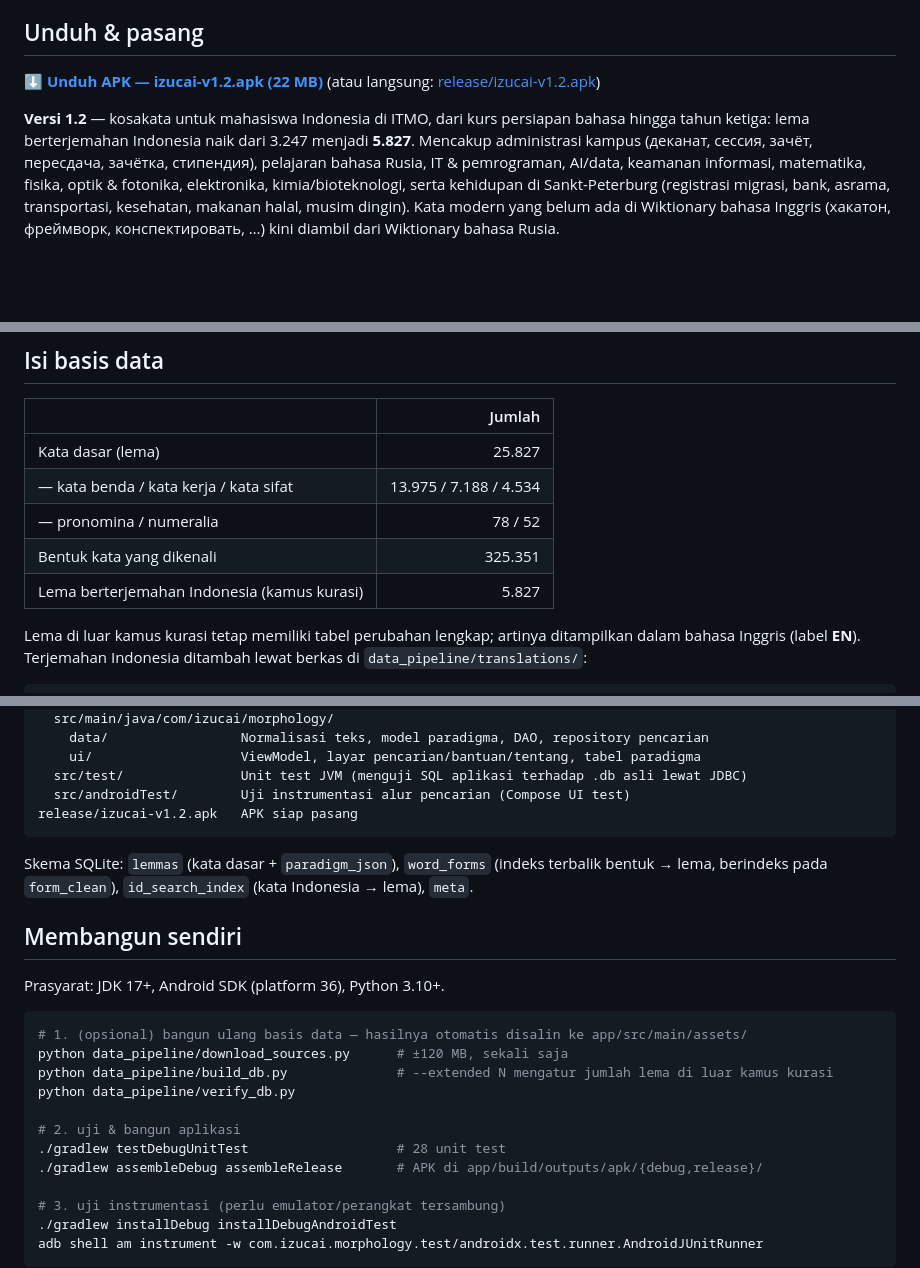
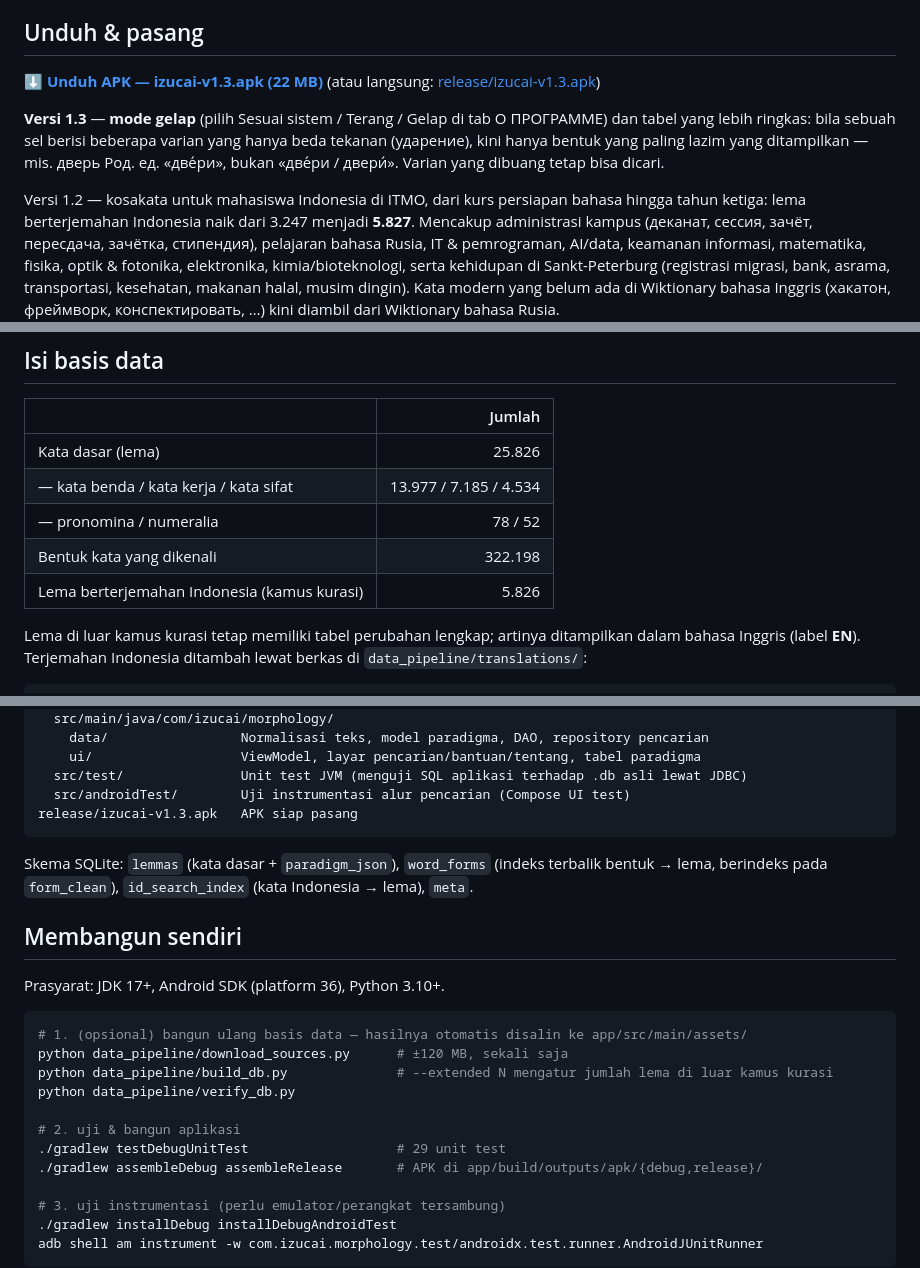
Before and after one commit to aelgeaer/izucai, a Markdown page: README.md, 3 parts joined by grey strips. Drawn GitHub-style; blank space fills up the shorter version.

````diff
--- a/README.md
+++ b/README.md
@@ -9,10 +9,14 @@ Ketik kata dalam **bentuk apa pun** (`машинами`, `заказала`, `е
 
 ## Unduh & pasang
 
-**[⬇ Unduh APK — izucai-v1.2.apk (22 MB)](https://github.com/aelgeaer/izucai/releases/latest)**
-(atau langsung: [release/izucai-v1.2.apk](https://github.com/aelgeaer/izucai/raw/main/release/izucai-v1.2.apk))
+**[⬇ Unduh APK — izucai-v1.3.apk (22 MB)](https://github.com/aelgeaer/izucai/releases/latest)**
+(atau langsung: [release/izucai-v1.3.apk](https://github.com/aelgeaer/izucai/raw/main/release/izucai-v1.3.apk))
 
-**Versi 1.2** — kosakata untuk mahasiswa Indonesia di ITMO, dari kurs persiapan bahasa hingga tahun ketiga:
+**Versi 1.3** — **mode gelap** (pilih Sesuai sistem / Terang / Gelap di tab О ПРОГРАММЕ) dan tabel yang lebih ringkas:
+bila sebuah sel berisi beberapa varian yang hanya beda tekanan (ударение), kini hanya bentuk yang paling lazim
+yang ditampilkan — mis. дверь Род. ед. «две́ри», bukan «две́ри / двери́». Varian yang dibuang tetap bisa dicari.
+
+Versi 1.2 — kosakata untuk mahasiswa Indonesia di ITMO, dari kurs persiapan bahasa hingga tahun ketiga:
 lema berterjemahan Indonesia naik dari 3.247 menjadi **5.827**. Mencakup administrasi kampus
 (деканат, сессия, зачёт, пересдача, зачётка, стипендия), pelajaran bahasa Rusia, IT & pemrograman,
 AI/data, keamanan informasi, matematika, fisika, optik & fotonika, elektronika, kimia/bioteknologi,
@@ -69,11 +73,11 @@ Mode gelap:
 
 | | Jumlah |
 |---|---:|
-| Kata dasar (lema) | 25.827 |
-| — kata benda / kata kerja / kata sifat | 13.975 / 7.188 / 4.534 |
+| Kata dasar (lema) | 25.826 |
+| — kata benda / kata kerja / kata sifat | 13.977 / 7.185 / 4.534 |
 | — pronomina / numeralia | 78 / 52 |
-| Bentuk kata yang dikenali | 325.351 |
-| Lema berterjemahan Indonesia (kamus kurasi) | 5.827 |
+| Bentuk kata yang dikenali | 322.198 |
+| Lema berterjemahan Indonesia (kamus kurasi) | 5.826 |
 
 Lema di luar kamus kurasi tetap memiliki tabel perubahan lengkap; artinya ditampilkan dalam bahasa Inggris
 (label **EN**). Terjemahan Indonesia ditambah lewat berkas di `data_pipeline/translations/`:
@@ -106,7 +110,7 @@ app/                      Aplikasi Android (Kotlin, Jetpack Compose, MVVM)
     ui/                   ViewModel, layar pencarian/bantuan/tentang, tabel paradigma
   src/test/               Unit test JVM (menguji SQL aplikasi terhadap .db asli lewat JDBC)
   src/androidTest/        Uji instrumentasi alur pencarian (Compose UI test)
-release/izucai-v1.2.apk   APK siap pasang
+release/izucai-v1.3.apk   APK siap pasang
 ```
 
 Skema SQLite: `lemmas` (kata dasar + `paradigm_json`), `word_forms` (indeks terbalik bentuk → lema,
@@ -123,7 +127,7 @@ python data_pipeline/build_db.py              # --extended N mengatur jumlah lem
 python data_pipeline/verify_db.py
 
 # 2. uji & bangun aplikasi
-./gradlew testDebugUnitTest                   # 28 unit test
+./gradlew testDebugUnitTest                   # 29 unit test
 ./gradlew assembleDebug assembleRelease       # APK di app/build/outputs/apk/{debug,release}/
 
 # 3. uji instrumentasi (perlu emulator/perangkat tersambung)
````
Also changed, not shown: docs/screenshots/mode-gelap-dver.png (added), 6 other files.
